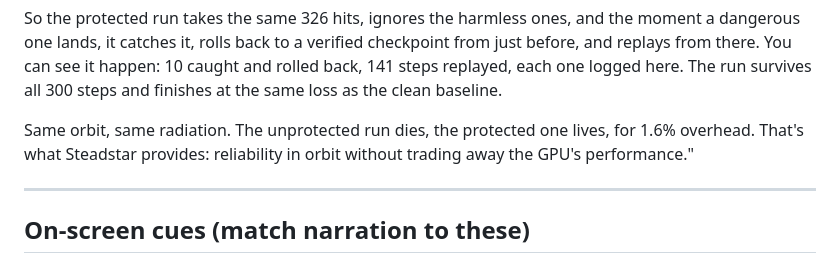
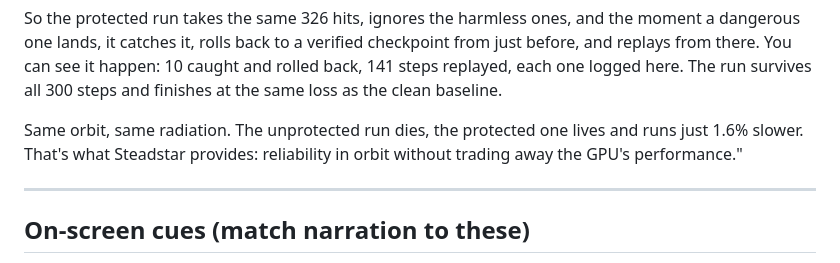
Before and after one commit to Programmer7129/orbital-runtime, a Markdown page: docs/strategy/demo-video-script.md, the part around the change. Rendered like a GitHub page.

Commit message:
demo script: clarify 1.6% = runs 1.6% slower (runtime), not vague 'overhead'

```diff
--- a/docs/strategy/demo-video-script.md
+++ b/docs/strategy/demo-video-script.md
@@ -62,9 +62,9 @@ and replays from there. You can see it happen: 10 caught and rolled back, 141 st
 replayed, each one logged here. The run survives all 300 steps and finishes at the same
 loss as the clean baseline.
 
-Same orbit, same radiation. The unprotected run dies, the protected one lives, for 1.6%
-overhead. That's what Steadstar provides: reliability in orbit without trading away the
-GPU's performance."
+Same orbit, same radiation. The unprotected run dies, the protected one lives and runs
+just 1.6% slower. That's what Steadstar provides: reliability in orbit without trading
+away the GPU's performance."
 
 ---
 
```
